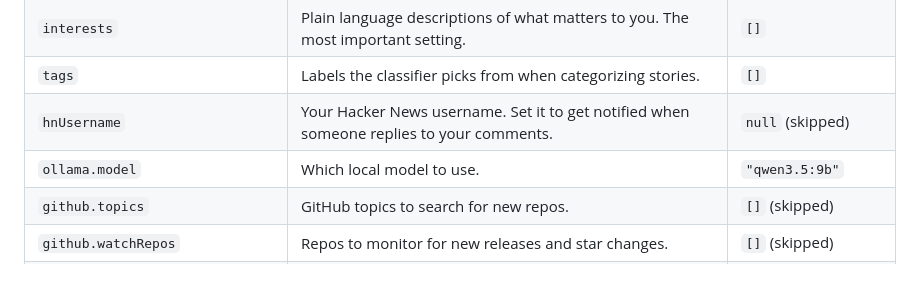
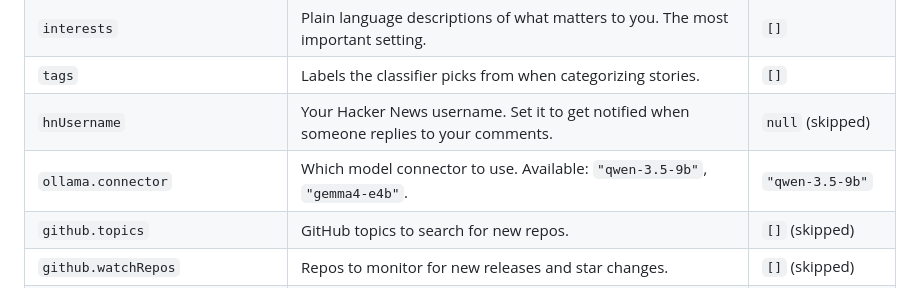
Before and after one commit to krzysztofdudek/Huginn, a Markdown page: README.md, the part around the change. Drawn GitHub-style.

Commit message:
docs: update CLAUDE.md and README with connector architecture
Co-Authored-By: Claude Opus 4.6 (1M context) <noreply@anthropic.com>

```diff
--- a/README.md
+++ b/README.md
@@ -111,7 +111,7 @@ Go to GitHub > Settings > Developer settings > Fine-grained tokens > create one
 | `interests` | Plain language descriptions of what matters to you. The most important setting. | `[]` |
 | `tags` | Labels the classifier picks from when categorizing stories. | `[]` |
 | `hnUsername` | Your Hacker News username. Set it to get notified when someone replies to your comments. | `null` (skipped) |
-| `ollama.model` | Which local model to use. | `"qwen3.5:9b"` |
+| `ollama.connector` | Which model connector to use. Available: `"qwen-3.5-9b"`, `"gemma4-e4b"`. | `"qwen-3.5-9b"` |
 | `github.topics` | GitHub topics to search for new repos. | `[]` (skipped) |
 | `github.watchRepos` | Repos to monitor for new releases and star changes. | `[]` (skipped) |
 | `reddit.subreddits` | Subreddits to read. | `[]` (skipped) |
```
Also changed, not shown: CLAUDE.md (+6 -1 lines).
